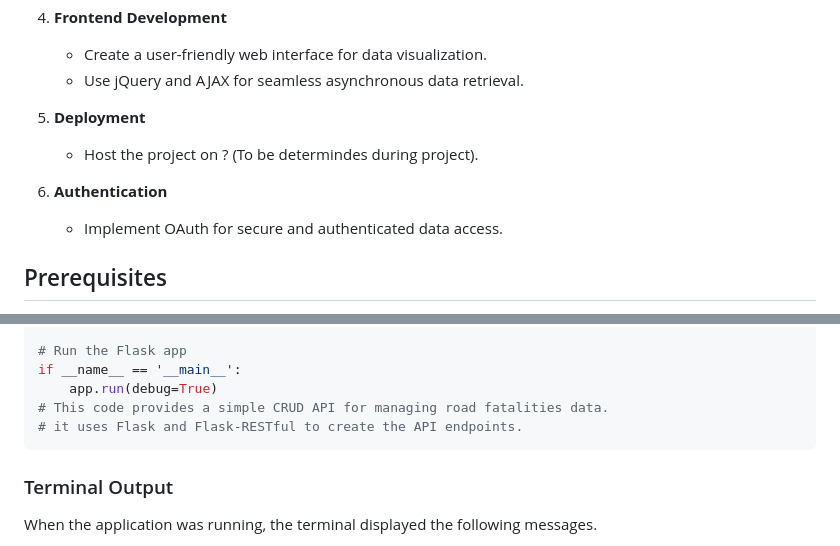
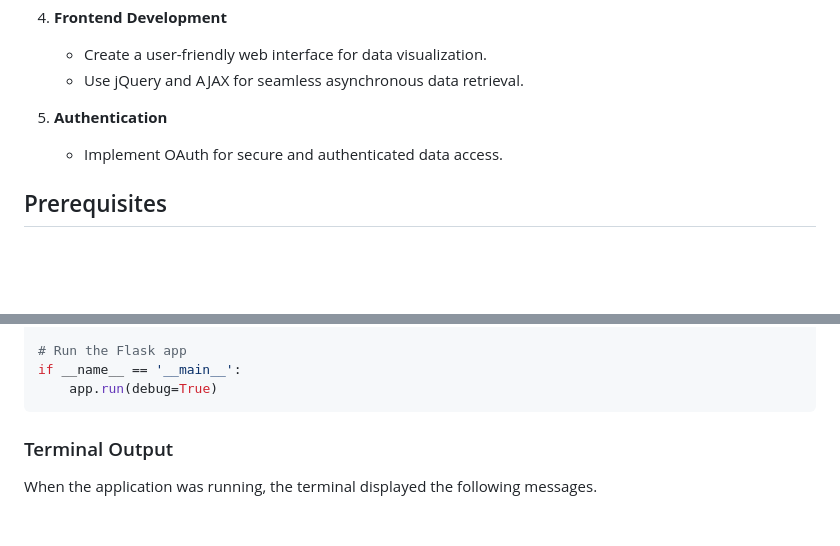
Before and after one commit to ECronin1973/WSAA-Project, a Markdown page: README.md, 2 parts joined by grey strips. Drawn GitHub-style; blank space fills up the shorter version.

````diff
--- a/README.md
+++ b/README.md
@@ -72,10 +79,7 @@ This project focuses on examining road fatalities in Ireland over the past five
    - Create a user-friendly web interface for data visualization.
    - Use jQuery and AJAX for seamless asynchronous data retrieval.
 
-5. **Deployment**
-   - Host the project on ? (To be determindes during project).
-
-6. **Authentication**
+5. **Authentication**
    - Implement OAuth for secure and authenticated data access.
 
 ## Prerequisites
@@ -678,8 +688,6 @@ api.add_resource(FatalitiesResource, '/api/fatalities', '/api/fatalities/<int:re
 # Run the Flask app
 if __name__ == '__main__':
     app.run(debug=True)
-# This code provides a simple CRUD API for managing road fatalities data.
-# it uses Flask and Flask-RESTful to create the API endpoints.
 ```
 
 ### Terminal Output
````
Also changed, not shown: other parts of README.md (+64 -6 lines), data/fatalities_data.png (added), data/monthly_fatalites_over_the_last_5_years.png (added), 5 other files.
